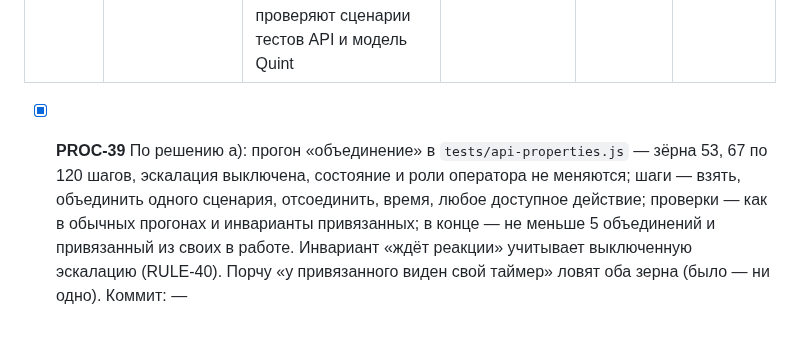
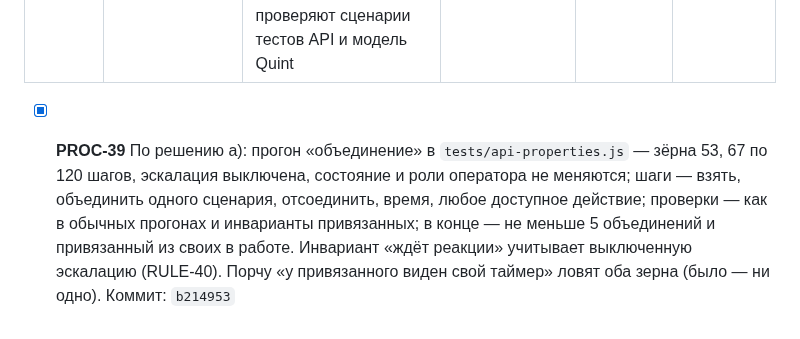
Before and after one commit to soulhome2/IM, a Markdown page: reviews/2026-10-20/plan.md, the part around the change. Drawn GitHub-style.

```diff
--- a/reviews/2026-10-20/plan.md
+++ b/reviews/2026-10-20/plan.md
@@ -65,4 +65,4 @@
 |---|---|---|---|---|---|
 | PROC-39 | Как случайным прогонам проверять привязанных? | а) отдельный прогон «объединение»: своё зерно, объединение каждые несколько шагов из заранее взятых в работу, эскалация выключена, оператор не уходит на перерыв; б) в обычных прогонах — начальный набор с готовыми основными и привязанными; в) оставить: привязанных проверяют сценарии тестов API и модель Quint | а) | а) | joynickray, 2026-10-21 |
 
-- [x] **PROC-39** По решению а): прогон «объединение» в `tests/api-properties.js` — зёрна 53, 67 по 120 шагов, эскалация выключена, состояние и роли оператора не меняются; шаги — взять, объединить одного сценария, отсоединить, время, любое доступное действие; проверки — как в обычных прогонах и инварианты привязанных; в конце — не меньше 5 объединений и привязанный из своих в работе. Инвариант «ждёт реакции» учитывает выключенную эскалацию (RULE-40). Порчу «у привязанного виден свой таймер» ловят оба зерна (было — ни одно). Коммит: —
+- [x] **PROC-39** По решению а): прогон «объединение» в `tests/api-properties.js` — зёрна 53, 67 по 120 шагов, эскалация выключена, состояние и роли оператора не меняются; шаги — взять, объединить одного сценария, отсоединить, время, любое доступное действие; проверки — как в обычных прогонах и инварианты привязанных; в конце — не меньше 5 объединений и привязанный из своих в работе. Инвариант «ждёт реакции» учитывает выключенную эскалацию (RULE-40). Порчу «у привязанного виден свой таймер» ловят оба зерна (было — ни одно). Коммит: `b214953`
```
Also changed, not shown: reviews/README.md (+1 -1 lines).
